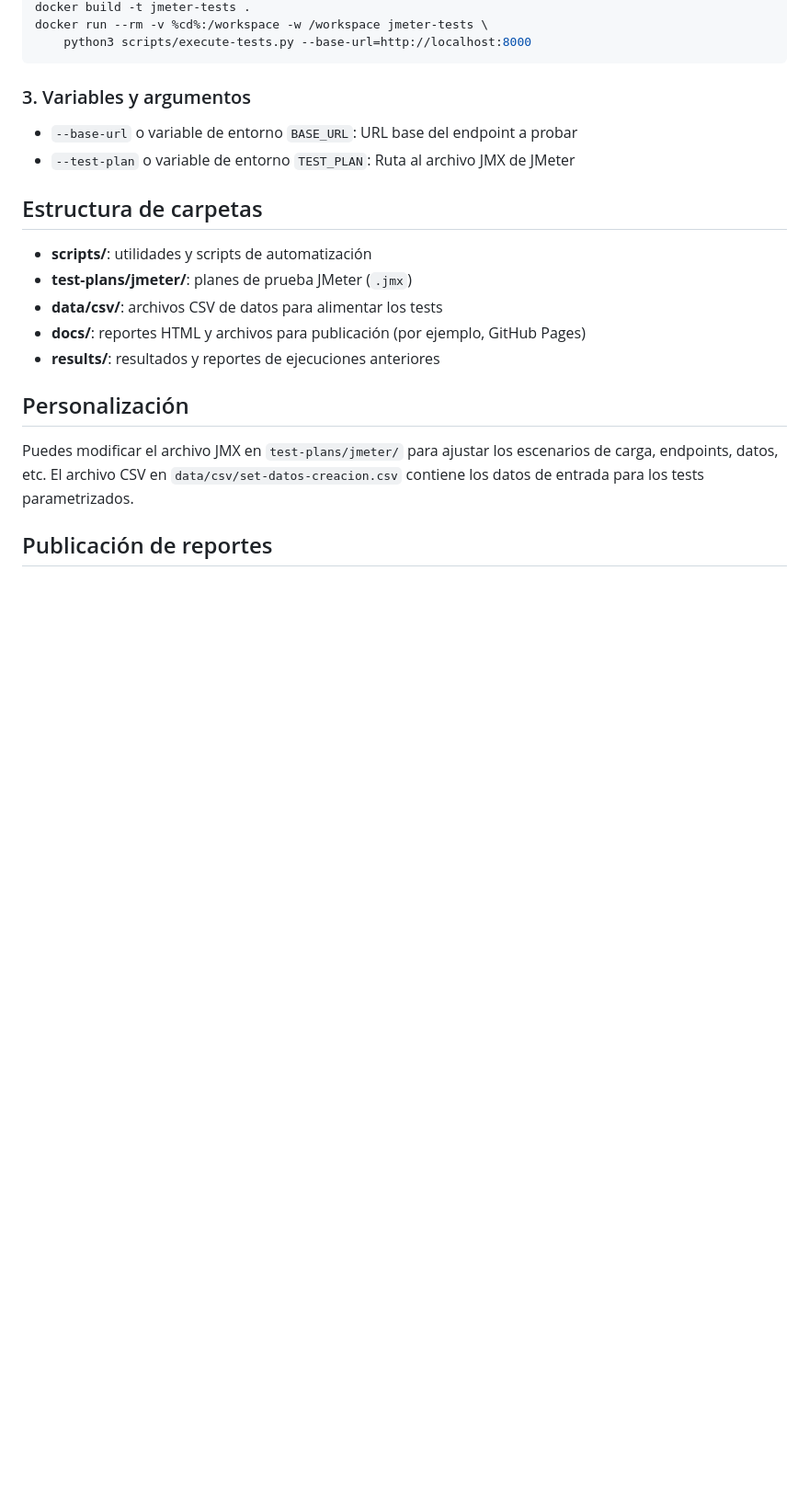
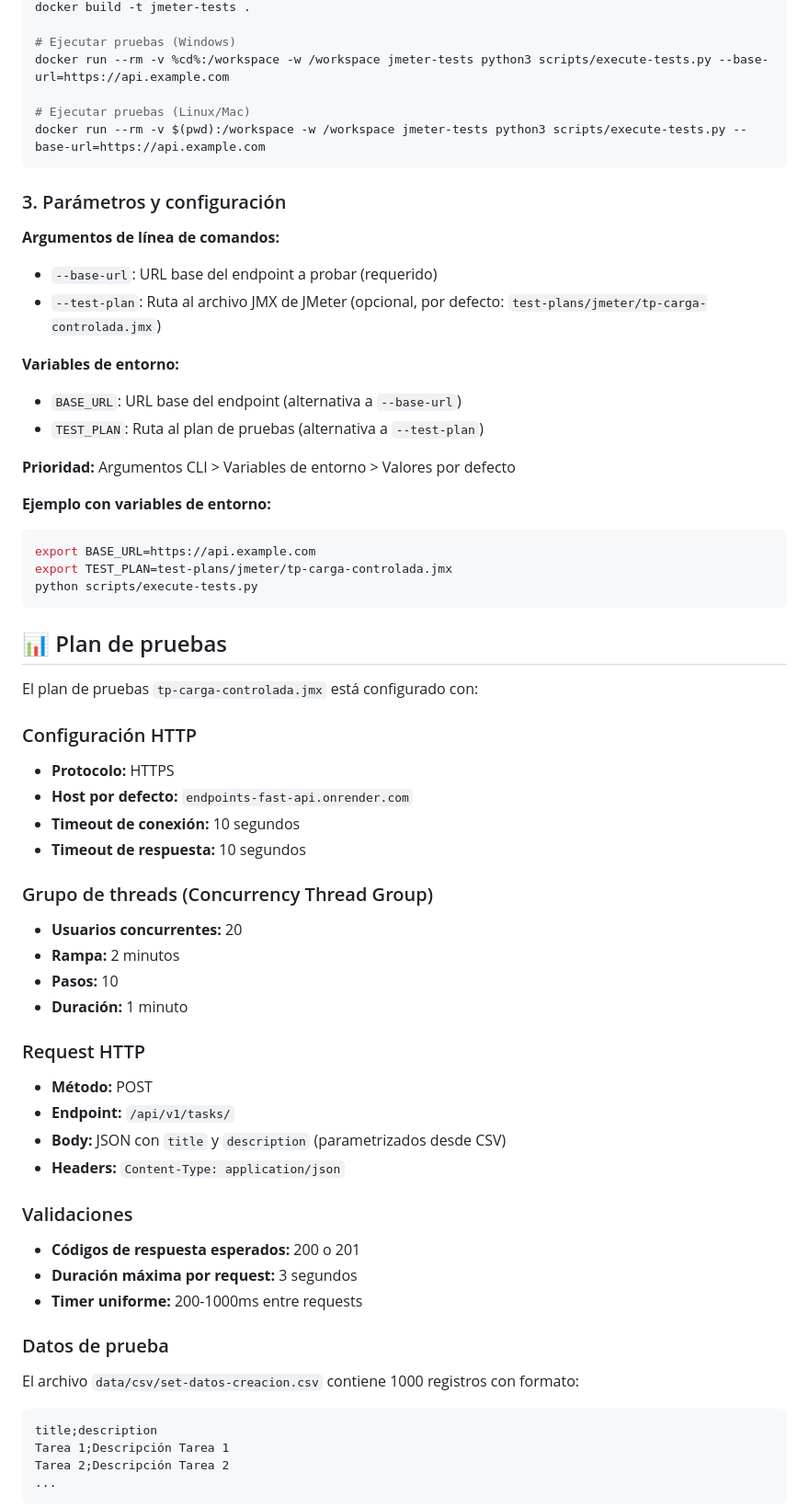
Before and after one commit to dmelchor24/endpoints-jmeter-tests, a Markdown page: README.md, the part around one of its changes. Shown at 92% size. GitHub-like rendering; blank space fills up the shorter version.

````diff
--- a/README.md
+++ b/README.md
@@ -55,23 +81,64 @@ Puedes construir y correr el contenedor para ejecutar las pruebas:
 docker build -t jmeter-tests .
-docker run --rm -v %cd%:/workspace -w /workspace jmeter-tests \
-	python3 scripts/execute-tests.py --base-url=http://localhost:8000
+
+# Ejecutar pruebas (Windows)
+docker run --rm -v %cd%:/workspace -w /workspace jmeter-tests python3 scripts/execute-tests.py --base-url=https://api.example.com
+
+# Ejecutar pruebas (Linux/Mac)
+docker run --rm -v $(pwd):/workspace -w /workspace jmeter-tests python3 scripts/execute-tests.py --base-url=https://api.example.com
 ```
 
-### 3. Variables y argumentos
+### 3. Parámetros y configuración
 
-- `--base-url` o variable de entorno `BASE_URL`: URL base del endpoint a probar
-- `--test-plan` o variable de entorno `TEST_PLAN`: Ruta al archivo JMX de JMeter
+**Argumentos de línea de comandos:**
+- `--base-url`: URL base del endpoint a probar (requerido)
+- `--test-plan`: Ruta al archivo JMX de JMeter (opcional, por defecto: `test-plans/jmeter/tp-carga-controlada.jmx`)
 
-## Estructura de carpetas
+**Variables de entorno:**
+- `BASE_URL`: URL base del endpoint (alternativa a `--base-url`)
+- `TEST_PLAN`: Ruta al plan de pruebas (alternativa a `--test-plan`)
 
-- **scripts/**: utilidades y scripts de automatización
-- **test-plans/jmeter/**: planes de prueba JMeter (`.jmx`)
-- **data/csv/**: archivos CSV de datos para alimentar los tests
-- **docs/**: reportes HTML y archivos para publicación (por ejemplo, GitHub Pages)
-- **results/**: resultados y reportes de ejecuciones anteriores
+**Prioridad:** Argumentos CLI > Variables de entorno > Valores por defecto
 
-## Personalización
+**Ejemplo con variables de entorno:**
+```bash
+export BASE_URL=https://api.example.com
+export TEST_PLAN=test-plans/jmeter/tp-carga-controlada.jmx
+python scripts/execute-tests.py
+```
 
-Puedes modificar el archivo JMX en `test-plans/jmeter/` para ajustar los escenarios de carga, endpoints, datos, etc. El archivo CSV en `data/csv/set-datos-creacion.csv` contiene los datos de entrada para los tests parametrizados.
+## 📊 Plan de pruebas
 
-## Publicación de reportes
+El plan de pruebas `tp-carga-controlada.jmx` está configurado con:
+
+### Configuración HTTP
+- **Protocolo:** HTTPS
+- **Host por defecto:** `endpoints-fast-api.onrender.com`
+- **Timeout de conexión:** 10 segundos
+- **Timeout de respuesta:** 10 segundos
+
+### Grupo de threads (Concurrency Thread Group)
+- **Usuarios concurrentes:** 20
+- **Rampa:** 2 minutos
+- **Pasos:** 10
+- **Duración:** 1 minuto
+
+### Request HTTP
+- **Método:** POST
+- **Endpoint:** `/api/v1/tasks/`
+- **Body:** JSON con `title` y `description` (parametrizados desde CSV)
+- **Headers:** `Content-Type: application/json`
+
+### Validaciones
+- **Códigos de respuesta esperados:** 200 o 201
+- **Duración máxima por request:** 3 segundos
+- **Timer uniforme:** 200-1000ms entre requests
+
+### Datos de prueba
+El archivo `data/csv/set-datos-creacion.csv` contiene 1000 registros con formato:
+```csv
+title;description
+Tarea 1;Descripción Tarea 1
+Tarea 2;Descripción Tarea 2
+...
+```
+
````
Also changed, not shown: other parts of README.md (+172 -30 lines).
